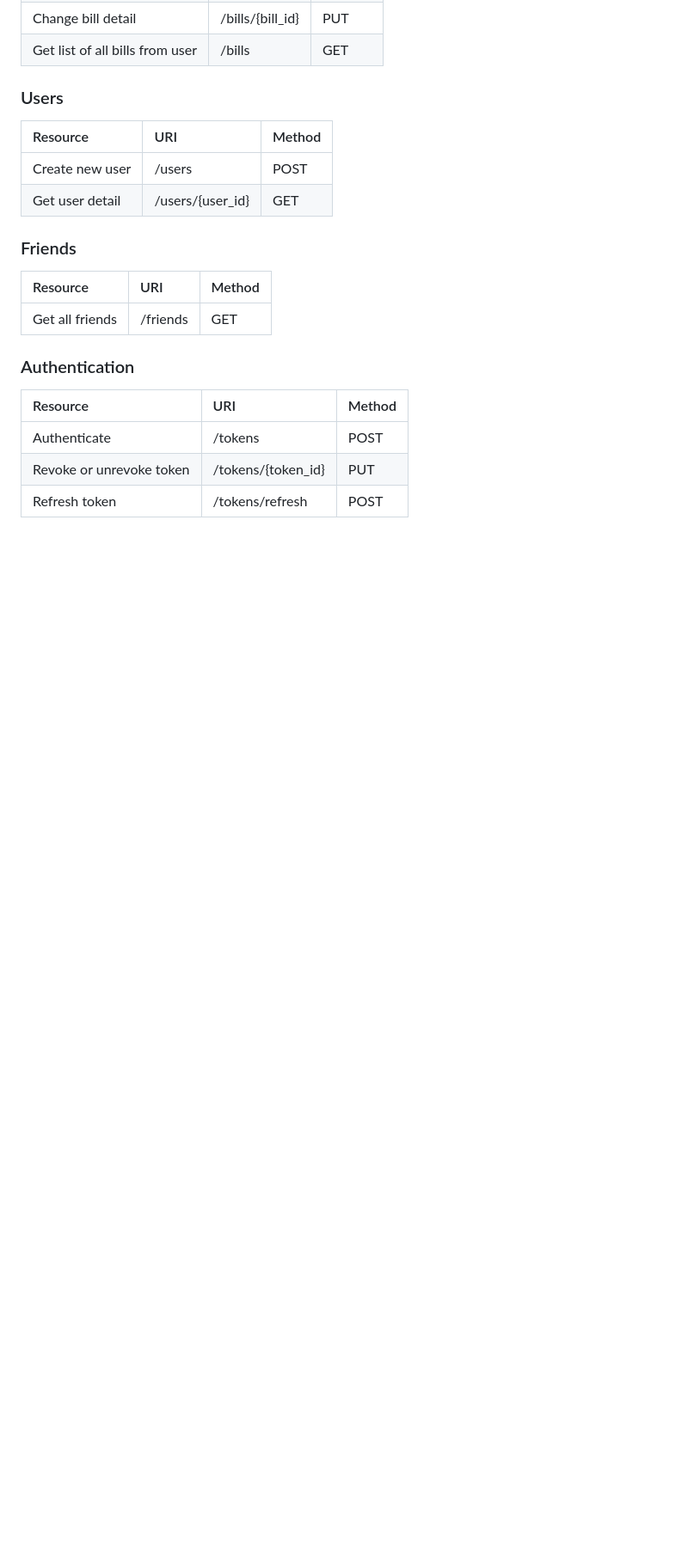
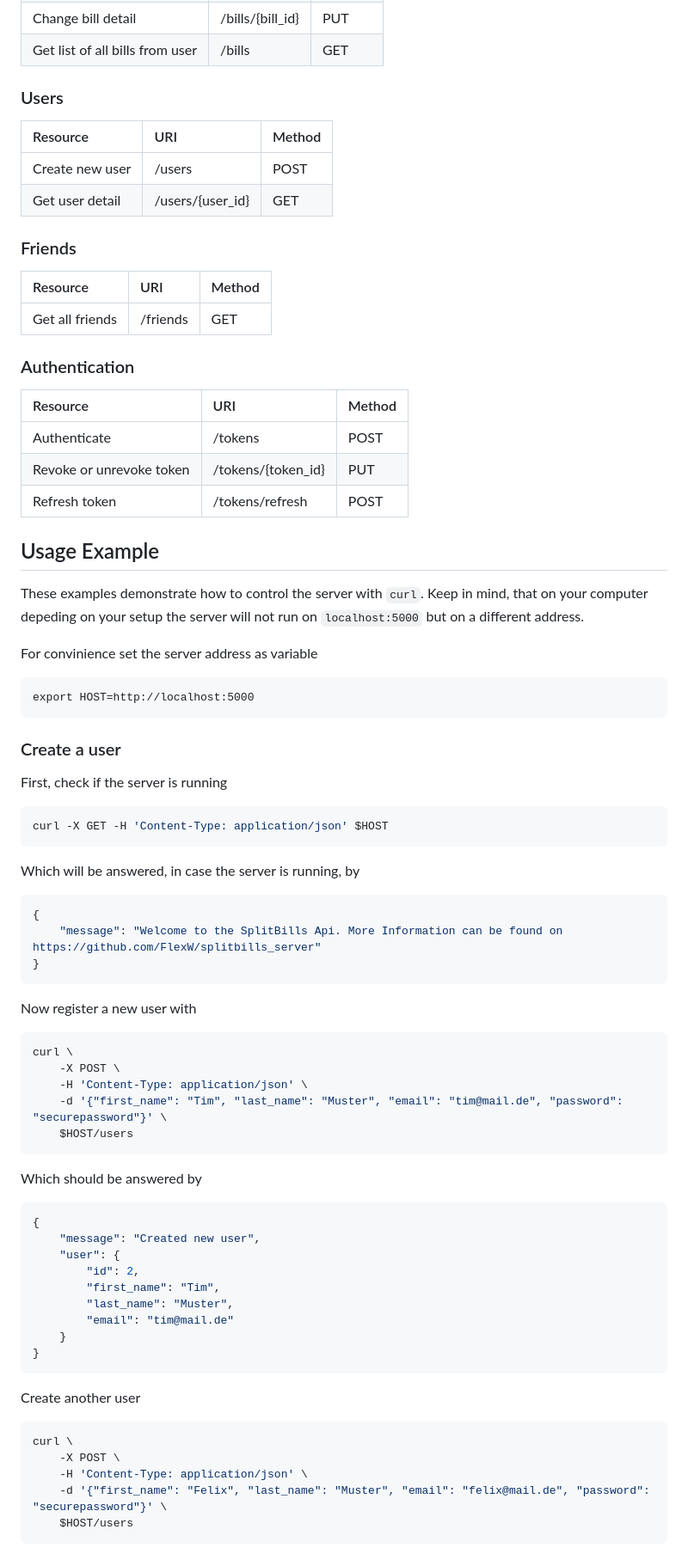
Before and after one commit to FlexW/splitbills_server, a Markdown page: README.md, the part around one of its changes. Shown at 86% size. Rendered like a GitHub page; blank space fills up the shorter version.

Commit message:
Add examples with curl

````diff
--- a/README.md
+++ b/README.md
@@ -138,3 +143,56 @@ Every route has it's own test file. For example, the test for the
 | Authenticate             | /tokens            | POST   |
 | Revoke or unrevoke token | /tokens/{token_id} | PUT    |
 | Refresh token            | /tokens/refresh    | POST   |
+
+## Usage Example
+These examples demonstrate how to control the server with `curl`. Keep in mind,
+that on your computer depeding on your setup the server will not run on
+`localhost:5000` but on a different address.
+
+For convinience set the server address as variable
+```
+export HOST=http://localhost:5000
+```
+
+### Create a user
+
+First, check if the server is running
+```sh
+curl -X GET -H 'Content-Type: application/json' $HOST
+```
+Which will be answered, in case the server is running, by
+```json
+{
+    "message": "Welcome to the SplitBills Api. More Information can be found on https://github.com/FlexW/splitbills_server"
+}
+```
+
+Now register a new user with
+```sh
+curl \
+    -X POST \
+    -H 'Content-Type: application/json' \
+    -d '{"first_name": "Tim", "last_name": "Muster", "email": "tim@mail.de", "password": "securepassword"}' \
+    $HOST/users
+```
+Which should be answered by
+```json
+{
+    "message": "Created new user",
+    "user": {
+        "id": 2,
+        "first_name": "Tim",
+        "last_name": "Muster",
+        "email": "tim@mail.de"
+    }
+}
+```
+Create another user
+```sh
+curl \
+    -X POST \
+    -H 'Content-Type: application/json' \
+    -d '{"first_name": "Felix", "last_name": "Muster", "email": "felix@mail.de", "password": "securepassword"}' \
+    $HOST/users
+```
+
````
Also changed, not shown: other parts of README.md (+62 -0 lines).
